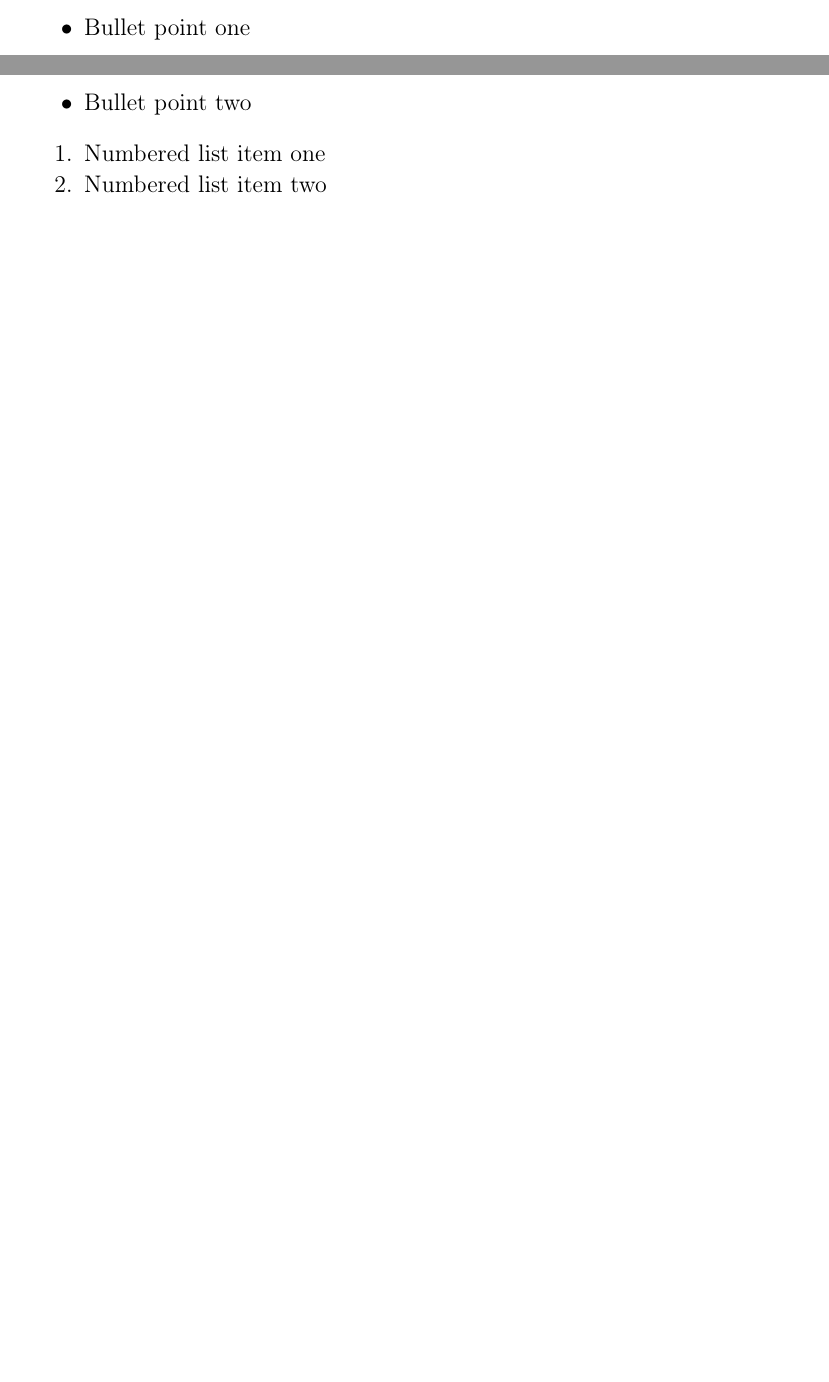
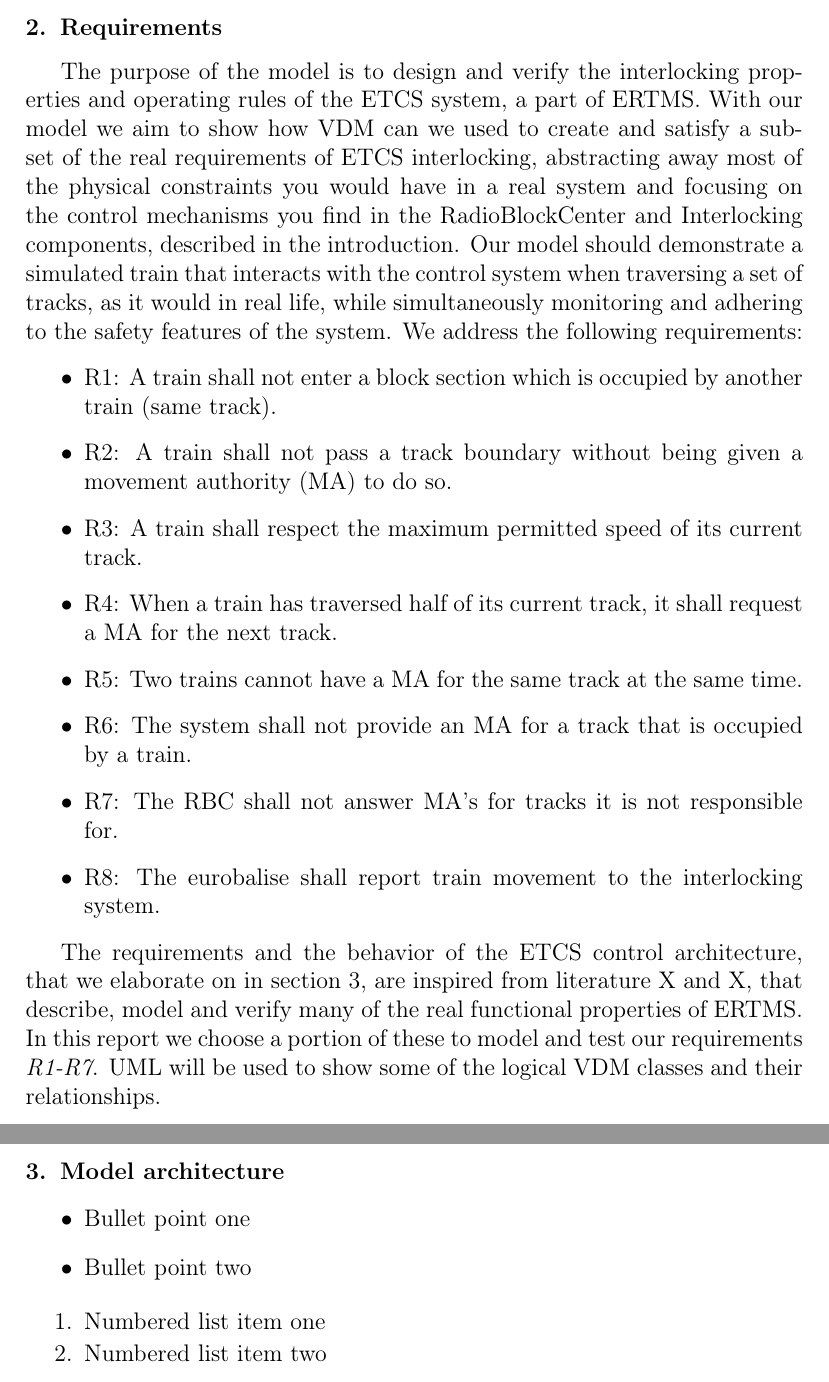
Before and after one commit to thecml/ertms-modelling-vdm, a LaTeX paper (Report/report.tex): two parts of pages 2 and 3 of 4 before the commit and two parts of pages 3 and 4 of 6 after it, joined at a grey line, cut at the place of the change, the shorter picture padded with empty space. Compiled offline with pdfLaTeX; a missing bibliography style is replaced by a similar one.

Commit message:
Report intro and reqs

```diff
--- a/Report/report.tex
+++ b/Report/report.tex
@@ -45,6 +45,25 @@ Figure \ref{fig:ertmsoverview} shows the essential components of ERTMS level 2.
 	\label{fig:ertmsoverview}
 \end{figure}
 
+\section{Requirements}
+\label{S:requirements}
+The purpose of the model is to design and verify the interlocking properties and operating rules of the ETCS system, a part of ERTMS. With our model we aim to show how VDM can we used to create and satisfy a subset of the real requirements of ETCS interlocking, abstracting away most of the physical constraints you would have in a real system and focusing on the control mechanisms you find in the RadioBlockCenter and Interlocking components, described in the introduction. Our model should demonstrate a simulated train that interacts with the control system when traversing a set of tracks, as it would in real life, while simultaneously monitoring and adhering to the safety features of the system. We address the following requirements:
+
+\begin{itemize}
+	\item R1: A train shall not enter a block section which is occupied by another train (same track).
+	\item R2: A train shall not pass a track boundary without being given a movement authority (MA) to do so.
+	\item R3: A train shall respect the maximum permitted speed of its current track.
+	\item R4: When a train has traversed half of its current track, it shall request a MA for the next track.
+	\item R5: Two trains cannot have a MA for the same track at the same time.
+	\item R6: The system shall not provide an MA for a track that is occupied by a train.
+	\item R7: The RBC shall not answer MA's for tracks it is not responsible for.
+	\item R8: The eurobalise shall report train movement to the interlocking system.
+\end{itemize}
+
+The requirements and the behavior of the ETCS control architecture, that we elaborate on in section \ref{S:systemarch}, are inspired from literature X and X, that describe, model and verify many of the real functional properties of ERTMS. In this report we choose a portion of these to model and test our requirements \textit{R1-R7}. UML will be used to show some of the logical VDM classes and their relationships.
+
+\section{Model architecture}
+\label{S:systemarch}
 
 
 
```
Also changed, not shown: Report/report.pdf, Report/report.tex (8 more changed lines).
